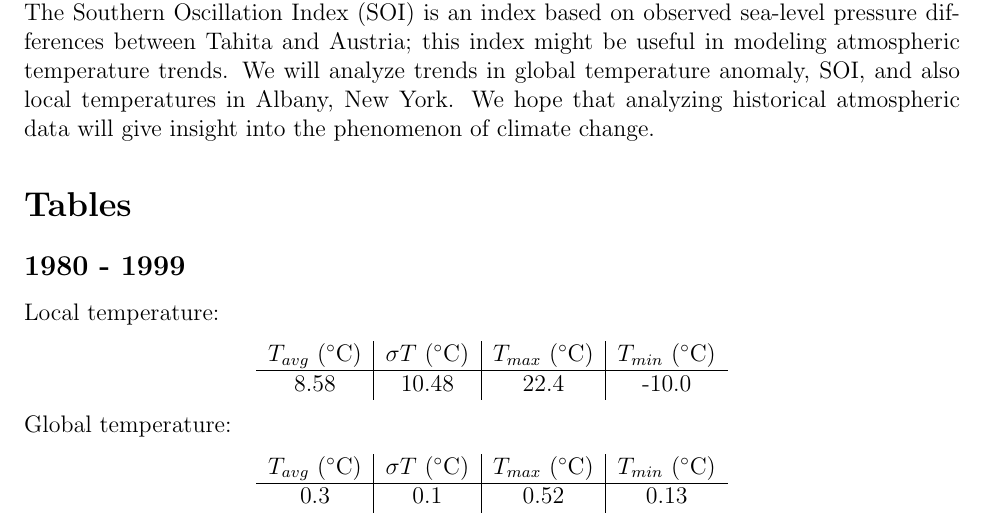
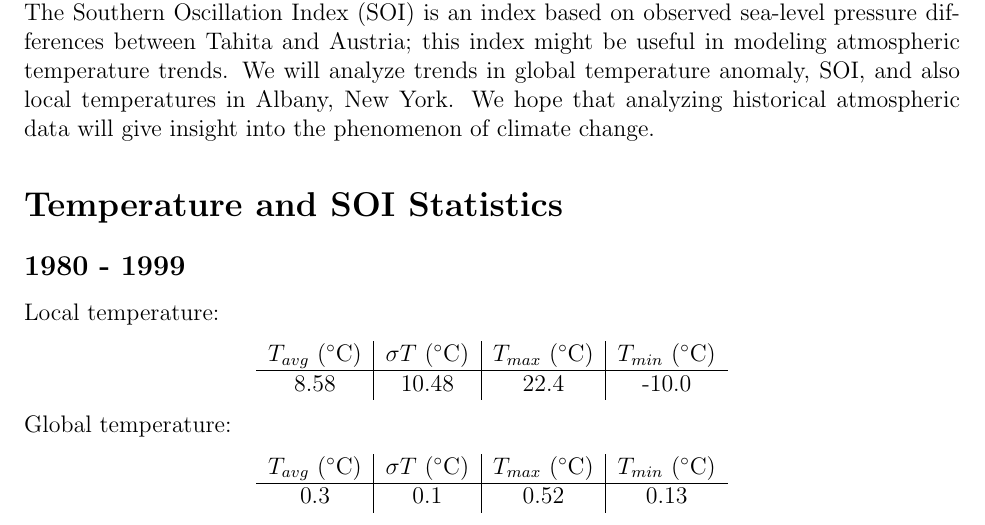
Before and after one commit to chimnz/climate-change-project, a LaTeX document (doc/main.tex): part of page 1 of 2, cut so that both start at the same text. Compiled offline with pdfLaTeX.

Commit message:
Change title of "Tables" section.

```diff
--- a/doc/main.tex
+++ b/doc/main.tex
@@ -43,7 +43,7 @@ local temperatures in Albany, New York.
 We hope that analyzing historical atmospheric data will give insight
 into the phenomenon of climate change.
 
-\section*{Tables}
+\section*{Temperature and SOI Statistics}
 \subsection*{1980 - 1999}
 Local temperature:
 \begin{center}
```
Also changed, not shown: doc/main.pdf.
